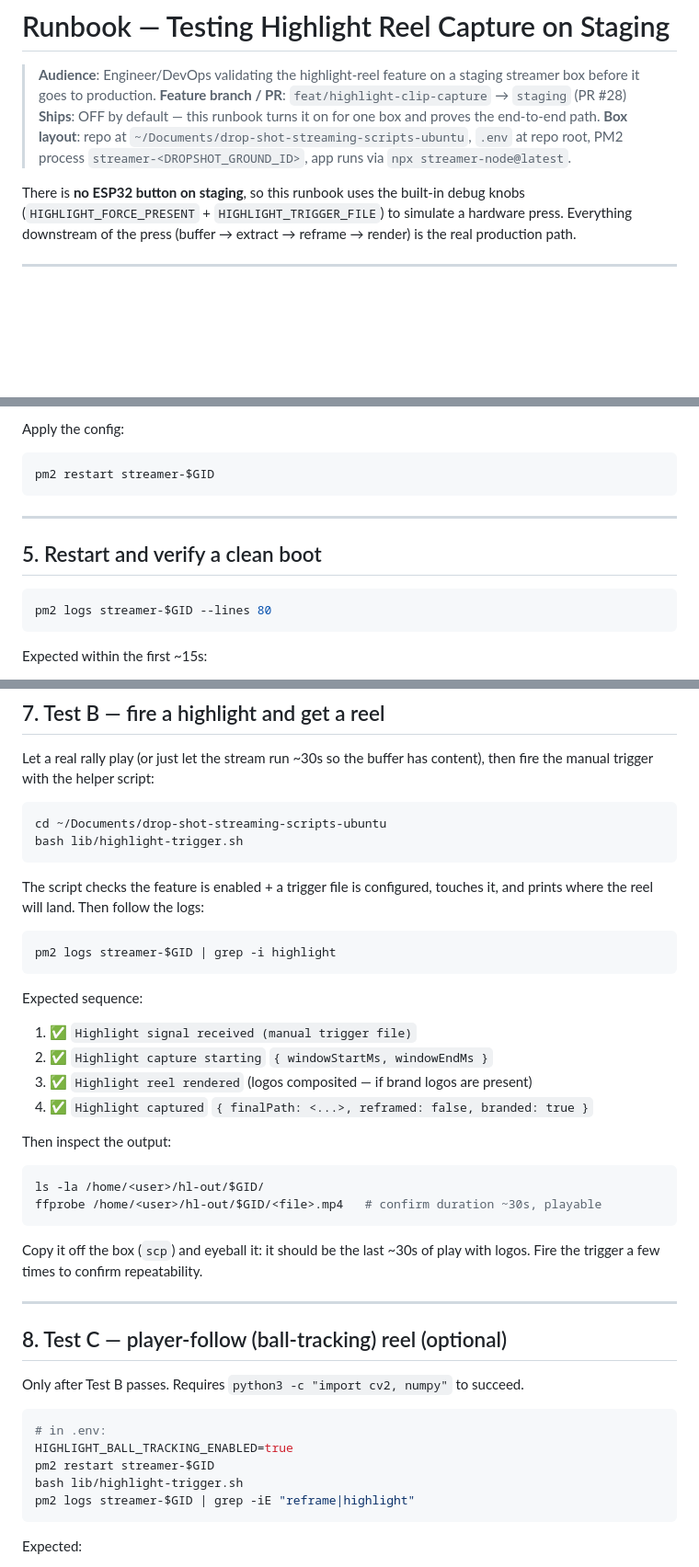
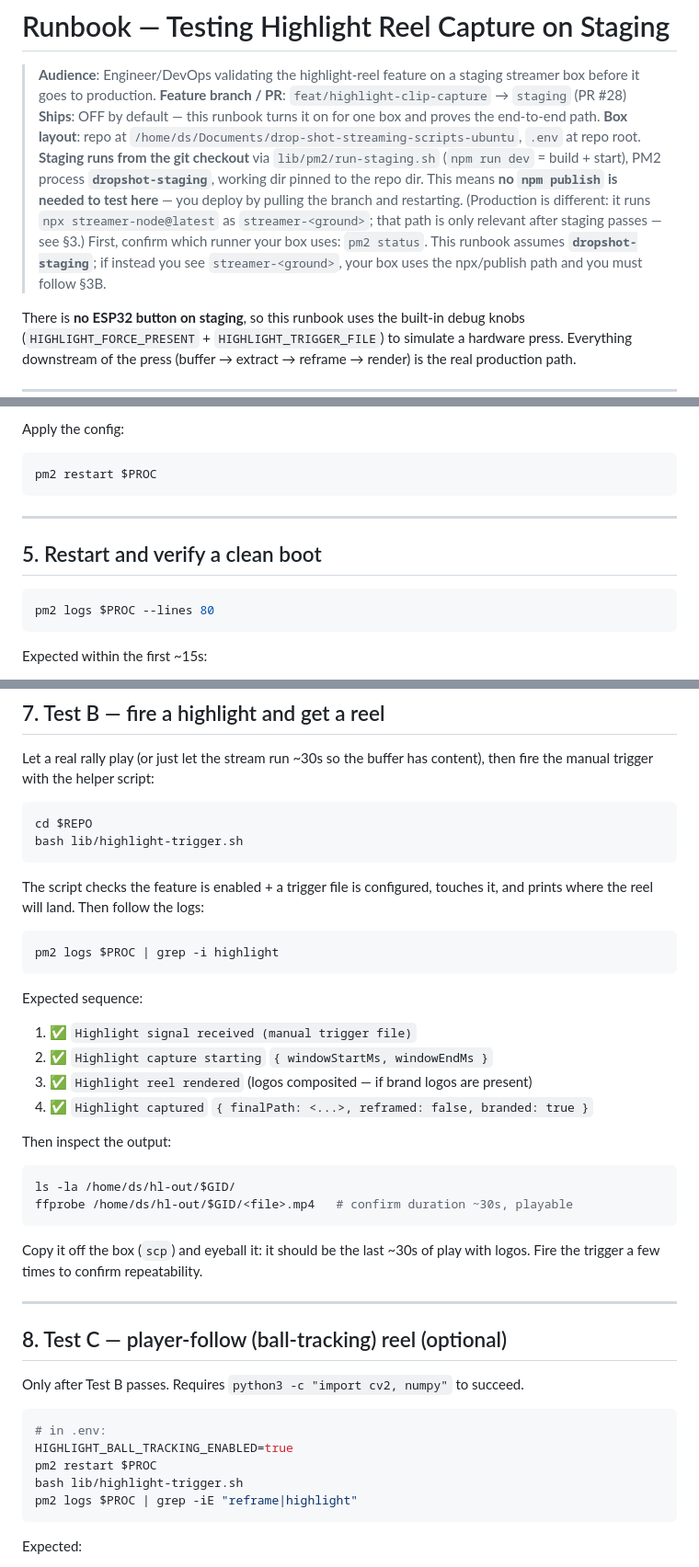
Before and after one commit to MHA10/drop-shot-streaming-scripts-ubuntu, a Markdown page: docs/runbooks/2026-07-20-highlight-reel-staging-test.md, 3 parts joined by grey strips. Shown at 92% size. GitHub-like rendering; blank space fills up the shorter version.

````diff
--- a/docs/runbooks/2026-07-20-highlight-reel-staging-test.md
+++ b/docs/runbooks/2026-07-20-highlight-reel-staging-test.md
@@ -3,7 +3,9 @@
 > **Audience**: Engineer/DevOps validating the highlight-reel feature on a staging streamer box before it goes to production.
 > **Feature branch / PR**: `feat/highlight-clip-capture` → `staging` (PR #28)
 > **Ships**: OFF by default — this runbook turns it on for one box and proves the end-to-end path.
-> **Box layout**: repo at `~/Documents/drop-shot-streaming-scripts-ubuntu`, `.env` at repo root, PM2 process `streamer-<DROPSHOT_GROUND_ID>`, app runs via `npx streamer-node@latest`.
+> **Box layout**: repo at `/home/ds/Documents/drop-shot-streaming-scripts-ubuntu`, `.env` at repo root.
+> **Staging runs from the git checkout** via `lib/pm2/run-staging.sh` (`npm run dev` = build + start), PM2 process **`dropshot-staging`**, working dir pinned to the repo dir. This means **no `npm publish` is needed to test here** — you deploy by pulling the branch and restarting. (Production is different: it runs `npx streamer-node@latest` as `streamer-<ground>`; that path is only relevant after staging passes — see §3.)
+> First, confirm which runner your box uses: `pm2 status`. This runbook assumes **`dropshot-staging`**; if instead you see `streamer-<ground>`, your box uses the npx/publish path and you must follow §3B.
 
 There is **no ESP32 button on staging**, so this runbook uses the built-in debug knobs (`HIGHLIGHT_FORCE_PRESENT` + `HIGHLIGHT_TRIGGER_FILE`) to simulate a hardware press. Everything downstream of the press (buffer → extract → reframe → render) is the real production path.
 
@@ -95,7 +108,7 @@ HIGHLIGHT_OUTPUT_DIR=/home/<user>/hl-out        # ABSOLUTE — where reels land
 Apply the config:
 
 ```bash
-pm2 restart streamer-$GID
+pm2 restart $PROC
 ```
 
 ---
@@ -103,7 +116,7 @@ pm2 restart streamer-$GID
 ## 5. Restart and verify a clean boot
 
 ```bash
-pm2 logs streamer-$GID --lines 80
+pm2 logs $PROC --lines 80
 ```
 
 Expected within the first ~15s:
@@ -137,14 +150,14 @@ If the directory stays empty → presence isn't on (check `HIGHLIGHT_FORCE_PRESE
 Let a real rally play (or just let the stream run ~30s so the buffer has content), then fire the manual trigger with the helper script:
 
 ```bash
-cd ~/Documents/drop-shot-streaming-scripts-ubuntu
+cd $REPO
 bash lib/highlight-trigger.sh
 ```
 
 The script checks the feature is enabled + a trigger file is configured, touches it, and prints where the reel will land. Then follow the logs:
 
 ```bash
-pm2 logs streamer-$GID | grep -i highlight
+pm2 logs $PROC | grep -i highlight
 ```
 
 Expected sequence:
@@ -156,8 +169,8 @@ Expected sequence:
 Then inspect the output:
 
 ```bash
-ls -la /home/<user>/hl-out/$GID/
-ffprobe /home/<user>/hl-out/$GID/<file>.mp4   # confirm duration ~30s, playable
+ls -la /home/ds/hl-out/$GID/
+ffprobe /home/ds/hl-out/$GID/<file>.mp4   # confirm duration ~30s, playable
 ```
 
 Copy it off the box (`scp`) and eyeball it: it should be the last ~30s of play with logos. Fire the trigger a few times to confirm repeatability.
@@ -171,9 +184,9 @@ Only after Test B passes. Requires `python3 -c "import cv2, numpy"` to succeed.
 ```bash
 # in .env:
 HIGHLIGHT_BALL_TRACKING_ENABLED=true
-pm2 restart streamer-$GID
+pm2 restart $PROC
 bash lib/highlight-trigger.sh
-pm2 logs streamer-$GID | grep -iE "reframe|highlight"
+pm2 logs $PROC | grep -iE "reframe|highlight"
 ```
 
 Expected:
````
Also changed, not shown: other parts of docs/runbooks/2026-07-20-highlight-reel-staging-test.md (+33 -22 lines).
